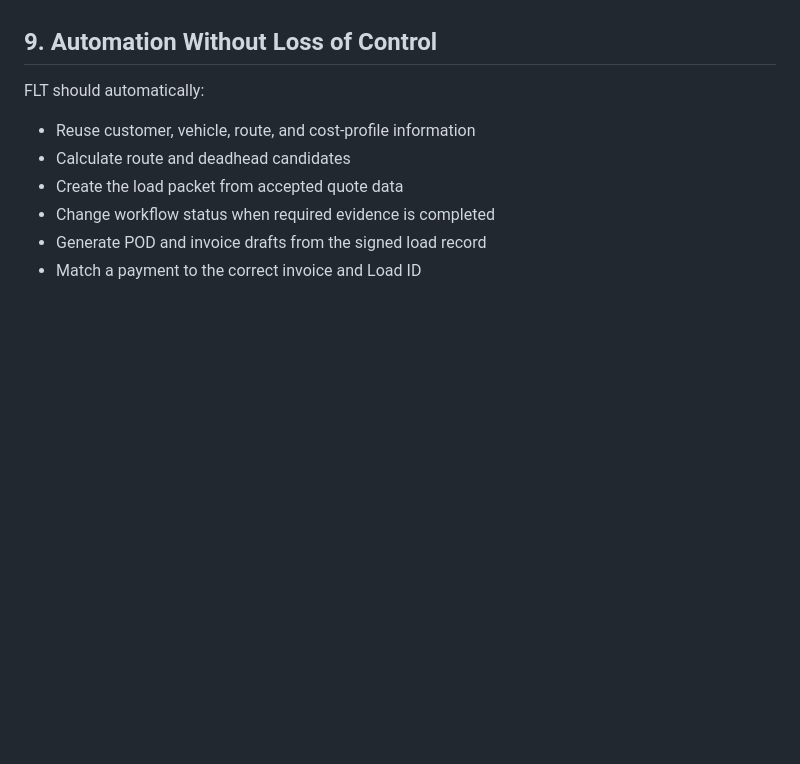
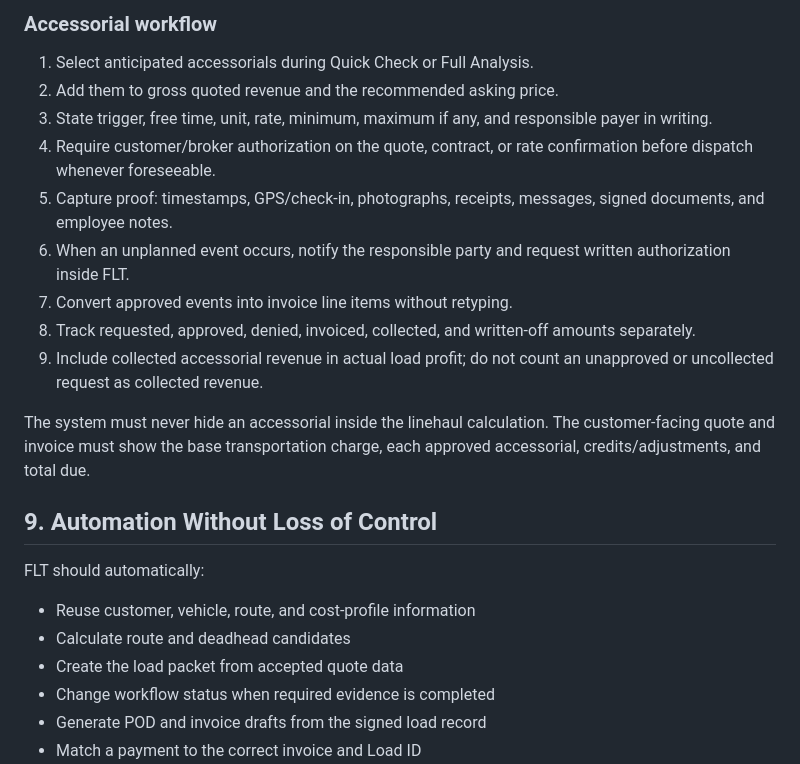
Before and after one commit to FLT2026/family-legacy-transportation-v3, a Markdown page: FLT_MARKET_LEADING_SYSTEM_BLUEPRINT.md, the part around one of its changes. Drawn GitHub-style; blank space fills up the shorter version.

```diff
--- a/FLT_MARKET_LEADING_SYSTEM_BLUEPRINT.md
+++ b/FLT_MARKET_LEADING_SYSTEM_BLUEPRINT.md
@@ -171,3 +211,17 @@ Every Load ID must connect:
+### Accessorial workflow
+
+1. Select anticipated accessorials during Quick Check or Full Analysis.
+2. Add them to gross quoted revenue and the recommended asking price.
+3. State trigger, free time, unit, rate, minimum, maximum if any, and responsible payer in writing.
+4. Require customer/broker authorization on the quote, contract, or rate confirmation before dispatch whenever foreseeable.
+5. Capture proof: timestamps, GPS/check-in, photographs, receipts, messages, signed documents, and employee notes.
+6. When an unplanned event occurs, notify the responsible party and request written authorization inside FLT.
+7. Convert approved events into invoice line items without retyping.
+8. Track requested, approved, denied, invoiced, collected, and written-off amounts separately.
+9. Include collected accessorial revenue in actual load profit; do not count an unapproved or uncollected request as collected revenue.
+
+The system must never hide an accessorial inside the linehaul calculation. The customer-facing quote and invoice must show the base transportation charge, each approved accessorial, credits/adjustments, and total due.
+
 ## 9. Automation Without Loss of Control
 
 FLT should automatically:
```
Also changed, not shown: other parts of FLT_MARKET_LEADING_SYSTEM_BLUEPRINT.md (+40 -0 lines).
